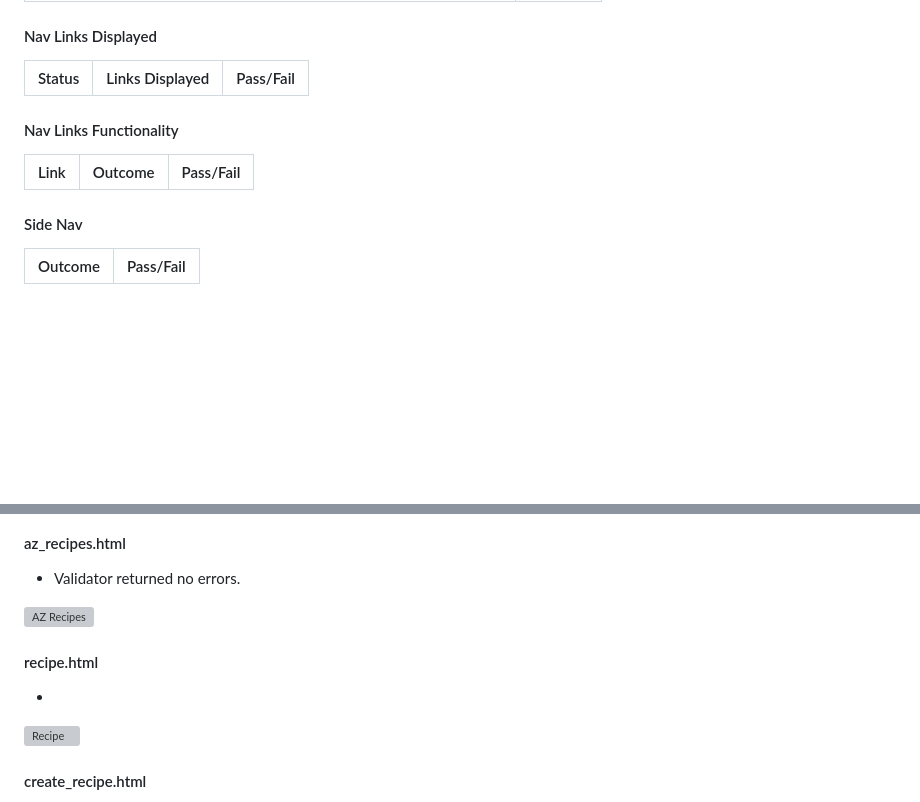
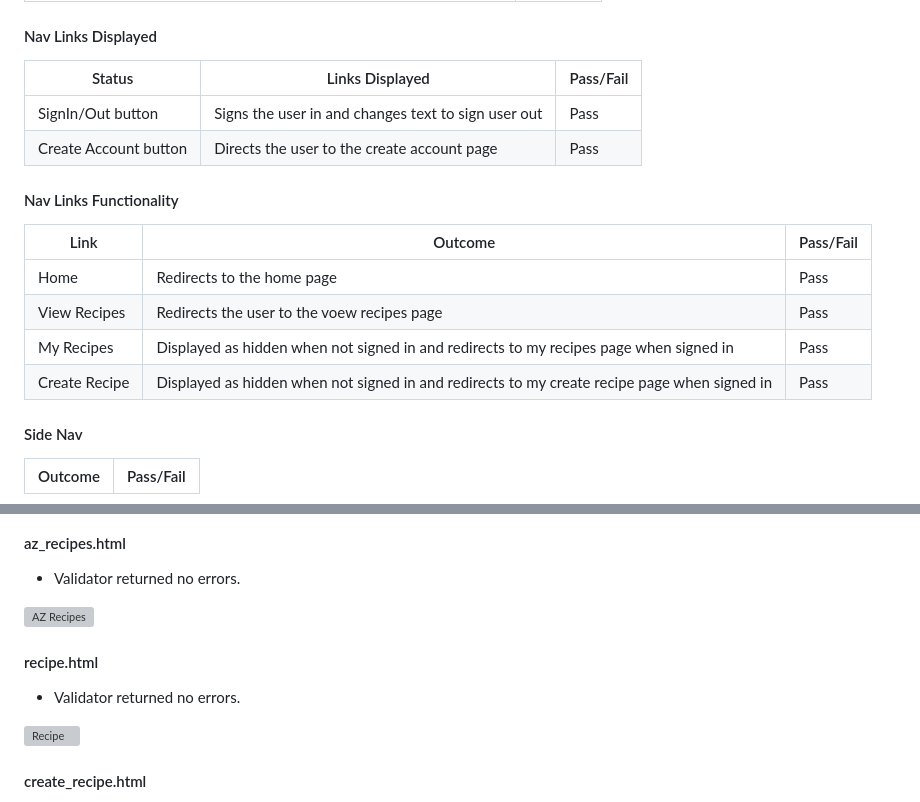
Before and after one commit to Genty83/My-Cook-Hub, a Markdown page: TESTING.md, 2 parts joined by grey strips. Rendered like a GitHub page; blank space fills up the shorter version; grey boxes are pictures that could not be loaded.

Commit message:
Updated testing file

```diff
--- a/TESTING.md
+++ b/TESTING.md
@@ -76,14 +76,17 @@ Logo and header both reload the home page when clicked, as expected | Pass
 
 Status | Links Displayed | Pass/Fail
 --- | --- | ---
-
-
+SignIn/Out button | Signs the user in and changes text to sign user out | Pass
+Create Account button | Directs the user to the create account page | Pass
 
 #### Nav Links Functionality
 
 Link | Outcome | Pass/Fail
 --- | --- | ---
-
+Home | Redirects to the home page | Pass
+View Recipes | Redirects the user to the voew recipes page | Pass
+My Recipes | Displayed as hidden when not signed in and redirects to my recipes page when signed in | Pass
+Create Recipe | Displayed as hidden when not signed in and redirects to my create recipe page when signed in | Pass
 
 #### Side Nav
 
@@ -152,5 +155,5 @@ Other than the above, there were a few legitimate errors/warnings with the HTML
 
 #### recipe.html
 
--
+- Validator returned no errors.
 
```
Also changed, not shown: other parts of TESTING.md (+8 -2 lines).
